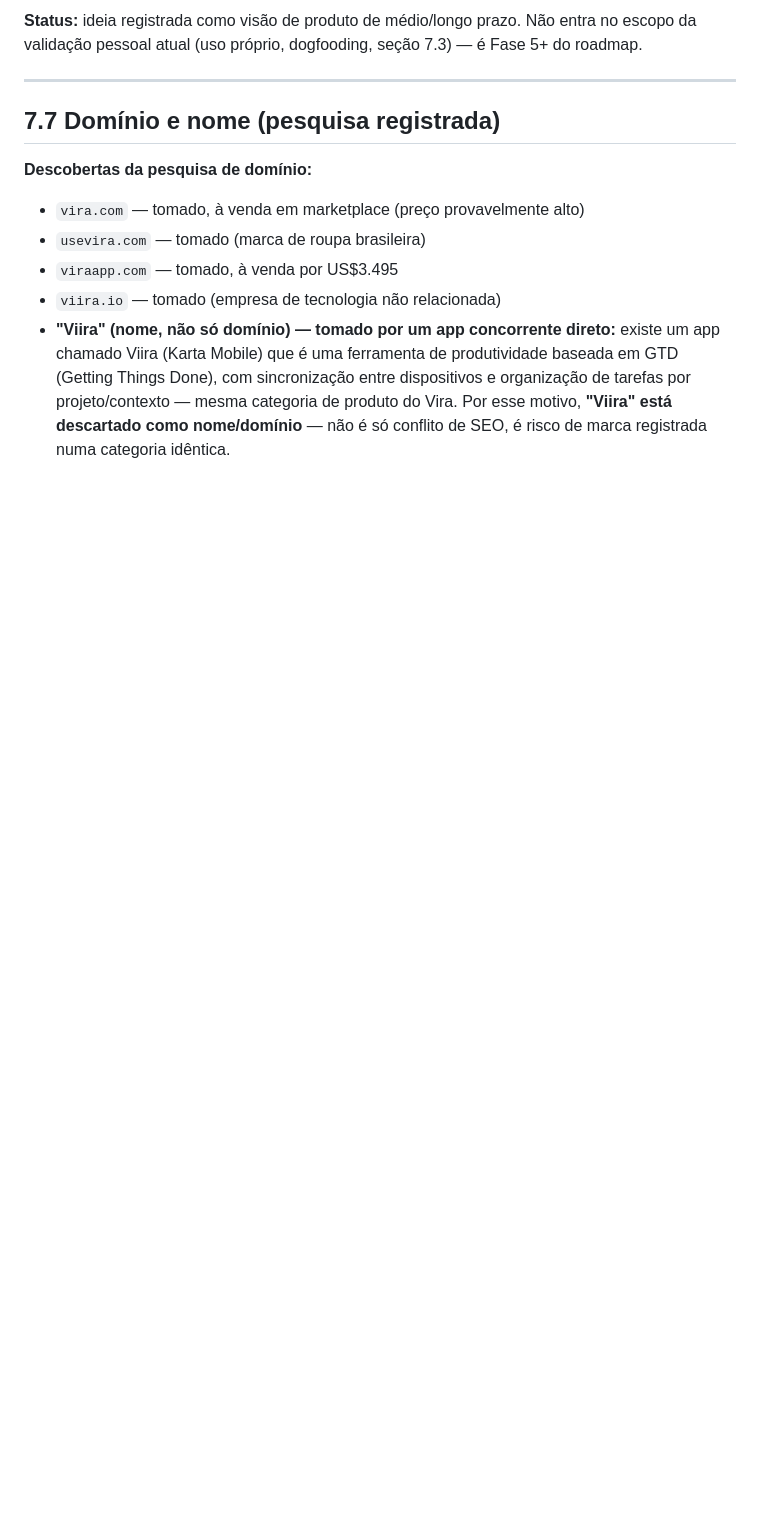
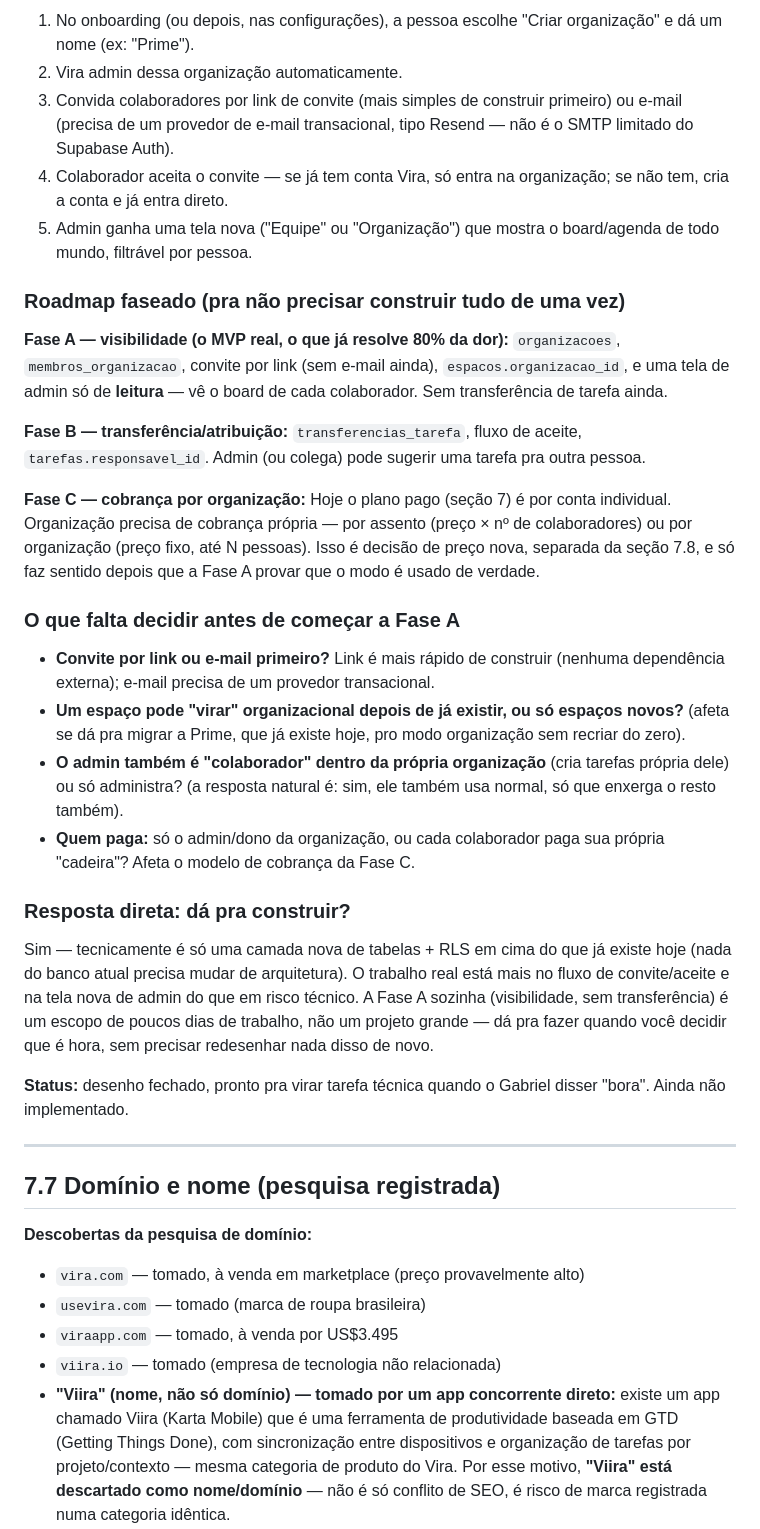
Before and after one commit to viraappoficial/vira-app, a Markdown page: vira-briefing-marca-negocio.md, the part around one of its changes. Drawn GitHub-style; blank space fills up the shorter version.

```diff
--- a/vira-briefing-marca-negocio.md
+++ b/vira-briefing-marca-negocio.md
@@ -220,5 +233,33 @@ Tecnicamente viável via **Row Level Security (RLS)** do Postgres/Supabase — r
 
-**Status:** ideia registrada como visão de produto de médio/longo prazo. Não entra no escopo da validação pessoal atual (uso próprio, dogfooding, seção 7.3) — é Fase 5+ do roadmap.
+1. No onboarding (ou depois, nas configurações), a pessoa escolhe "Criar organização" e dá um nome (ex: "Prime").
+2. Vira admin dessa organização automaticamente.
+3. Convida colaboradores por link de convite (mais simples de construir primeiro) ou e-mail (precisa de um provedor de e-mail transacional, tipo Resend — não é o SMTP limitado do Supabase Auth).
+4. Colaborador aceita o convite — se já tem conta Vira, só entra na organização; se não tem, cria a conta e já entra direto.
+5. Admin ganha uma tela nova ("Equipe" ou "Organização") que mostra o board/agenda de todo mundo, filtrável por pessoa.
+
+### Roadmap faseado (pra não precisar construir tudo de uma vez)
+
+**Fase A — visibilidade (o MVP real, o que já resolve 80% da dor):**
+`organizacoes`, `membros_organizacao`, convite por link (sem e-mail ainda), `espacos.organizacao_id`, e uma tela de admin só de **leitura** — vê o board de cada colaborador. Sem transferência de tarefa ainda.
+
+**Fase B — transferência/atribuição:**
+`transferencias_tarefa`, fluxo de aceite, `tarefas.responsavel_id`. Admin (ou colega) pode sugerir uma tarefa pra outra pessoa.
+
+**Fase C — cobrança por organização:**
+Hoje o plano pago (seção 7) é por conta individual. Organização precisa de cobrança própria — por assento (preço × nº de colaboradores) ou por organização (preço fixo, até N pessoas). Isso é decisão de preço nova, separada da seção 7.8, e só faz sentido depois que a Fase A provar que o modo é usado de verdade.
+
+### O que falta decidir antes de começar a Fase A
+
+- **Convite por link ou e-mail primeiro?** Link é mais rápido de construir (nenhuma dependência externa); e-mail precisa de um provedor transacional.
+- **Um espaço pode "virar" organizacional depois de já existir, ou só espaços novos?** (afeta se dá pra migrar a Prime, que já existe hoje, pro modo organização sem recriar do zero).
+- **O admin também é "colaborador" dentro da própria organização** (cria tarefas própria dele) ou só administra? (a resposta natural é: sim, ele também usa normal, só que enxerga o resto também).
+- **Quem paga:** só o admin/dono da organização, ou cada colaborador paga sua própria "cadeira"? Afeta o modelo de cobrança da Fase C.
+
+### Resposta direta: dá pra construir?
+
+Sim — tecnicamente é só uma camada nova de tabelas + RLS em cima do que já existe hoje (nada do banco atual precisa mudar de arquitetura). O trabalho real está mais no fluxo de convite/aceite e na tela nova de admin do que em risco técnico. A Fase A sozinha (visibilidade, sem transferência) é um escopo de poucos dias de trabalho, não um projeto grande — dá pra fazer quando você decidir que é hora, sem precisar redesenhar nada disso de novo.
+
+**Status:** desenho fechado, pronto pra virar tarefa técnica quando o Gabriel disser "bora". Ainda não implementado.
 
 ---
 
```
Also changed, not shown: other parts of vira-briefing-marca-negocio.md (+25 -12 lines).
